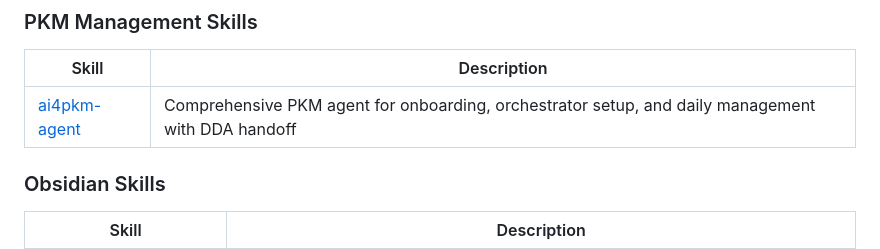
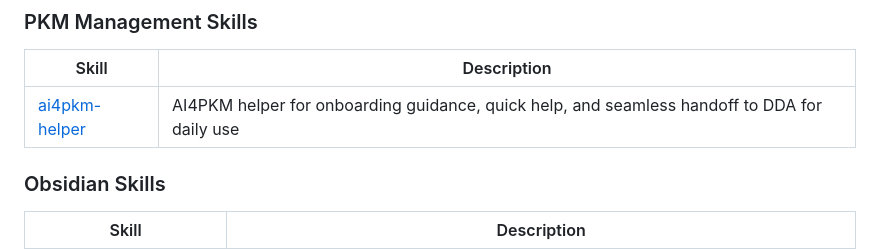
Before and after one commit to jykim/claude-obsidian-skills, a Markdown page: README.md, the part around the change. Drawn GitHub-style.

```diff
--- a/README.md
+++ b/README.md
@@ -14,7 +14,7 @@ Claude Obsidian Skills is a collection of AI agent skills designed to automate p
 
 | Skill | Description |
 |-------|-------------|
-| [ai4pkm-agent](ai4pkm-agent/) | Comprehensive PKM agent for onboarding, orchestrator setup, and daily management with DDA handoff |
+| [ai4pkm-helper](ai4pkm-helper/) | AI4PKM helper for onboarding guidance, quick help, and seamless handoff to DDA for daily use |
 
 ### Obsidian Skills
 
```
Also changed, not shown: ai4pkm-helper/SKILL.md (renamed from ai4pkm-agent/SKILL.md, +106 -24 lines), ai4pkm-helper/README.md (renamed from ai4pkm-agent/README.md).
